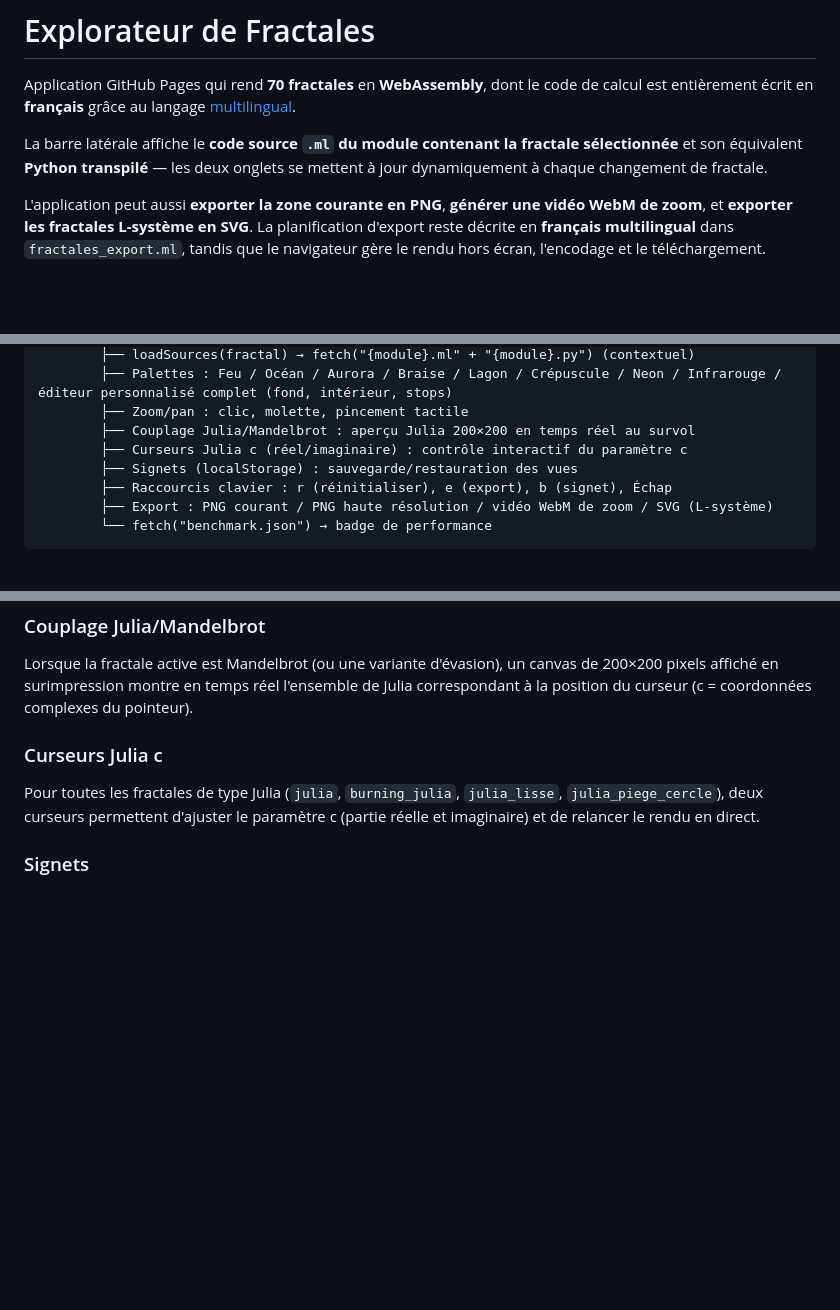
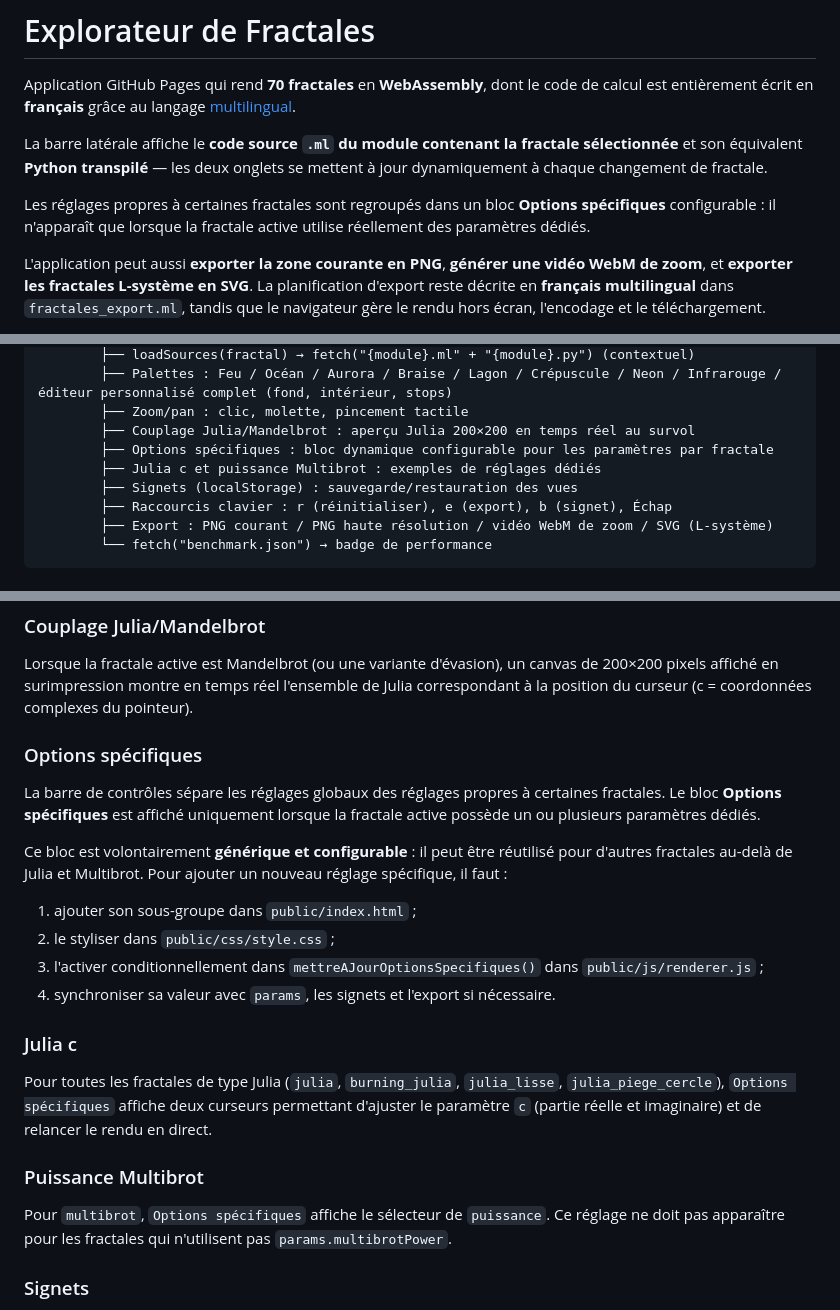
Before and after one commit to multilingualprogramming/fractales, a Markdown page: README.md, 3 parts joined by grey strips. Drawn GitHub-style; blank space fills up the shorter version.

```diff
--- a/README.md
+++ b/README.md
@@ -7,6 +7,10 @@ calcul est entièrement écrit en **français** grâce au langage
 La barre latérale affiche le **code source `.ml` du module contenant la fractale
 sélectionnée** et son équivalent **Python transpilé** — les deux onglets se mettent
 à jour dynamiquement à chaque changement de fractale.
+
+Les réglages propres à certaines fractales sont regroupés dans un bloc
+**Options spécifiques** configurable : il n'apparaît que lorsque la fractale active
+utilise réellement des paramètres dédiés.
 
 L'application peut aussi **exporter la zone courante en PNG**, **générer une
 vidéo WebM de zoom**, et **exporter les fractales L-système en SVG**. La planification
@@ -215,7 +219,8 @@ index.html
         ├── Palettes : Feu / Océan / Aurora / Braise / Lagon / Crépuscule / Neon / Infrarouge / éditeur personnalisé complet (fond, intérieur, stops)
         ├── Zoom/pan : clic, molette, pincement tactile
         ├── Couplage Julia/Mandelbrot : aperçu Julia 200×200 en temps réel au survol
-        ├── Curseurs Julia c (réel/imaginaire) : contrôle interactif du paramètre c
+        ├── Options spécifiques : bloc dynamique configurable pour les paramètres par fractale
+        ├── Julia c et puissance Multibrot : exemples de réglages dédiés
         ├── Signets (localStorage) : sauvegarde/restauration des vues
         ├── Raccourcis clavier : r (réinitialiser), e (export), b (signet), Échap
         ├── Export : PNG courant / PNG haute résolution / vidéo WebM de zoom / SVG (L-système)
@@ -362,11 +367,33 @@ Lorsque la fractale active est Mandelbrot (ou une variante d'évasion), un canva
 de 200×200 pixels affiché en surimpression montre en temps réel l'ensemble de Julia
 correspondant à la position du curseur (c = coordonnées complexes du pointeur).
 
-### Curseurs Julia c
+### Options spécifiques
+
+La barre de contrôles sépare les réglages globaux des réglages propres à certaines
+fractales. Le bloc **Options spécifiques** est affiché uniquement lorsque la fractale
+active possède un ou plusieurs paramètres dédiés.
+
+Ce bloc est volontairement **générique et configurable** : il peut être réutilisé
+pour d'autres fractales au-delà de Julia et Multibrot. Pour ajouter un nouveau
+réglage spécifique, il faut :
+
+1. ajouter son sous-groupe dans `public/index.html` ;
+2. le styliser dans `public/css/style.css` ;
+3. l'activer conditionnellement dans `mettreAJourOptionsSpecifiques()` dans `public/js/renderer.js` ;
+4. synchroniser sa valeur avec `params`, les signets et l'export si nécessaire.
+
+### Julia c
 
 Pour toutes les fractales de type Julia (`julia`, `burning_julia`, `julia_lisse`,
-`julia_piege_cercle`), deux curseurs permettent d'ajuster le paramètre c (partie
-réelle et imaginaire) et de relancer le rendu en direct.
+`julia_piege_cercle`), `Options spécifiques` affiche deux curseurs permettant
+d'ajuster le paramètre `c` (partie réelle et imaginaire) et de relancer le rendu
+en direct.
+
+### Puissance Multibrot
+
+Pour `multibrot`, `Options spécifiques` affiche le sélecteur de `puissance`.
+Ce réglage ne doit pas apparaître pour les fractales qui n'utilisent pas
+`params.multibrotPower`.
 
 ### Signets
 
```
Also changed, not shown: AGENTS.md (+28 -3 lines).
